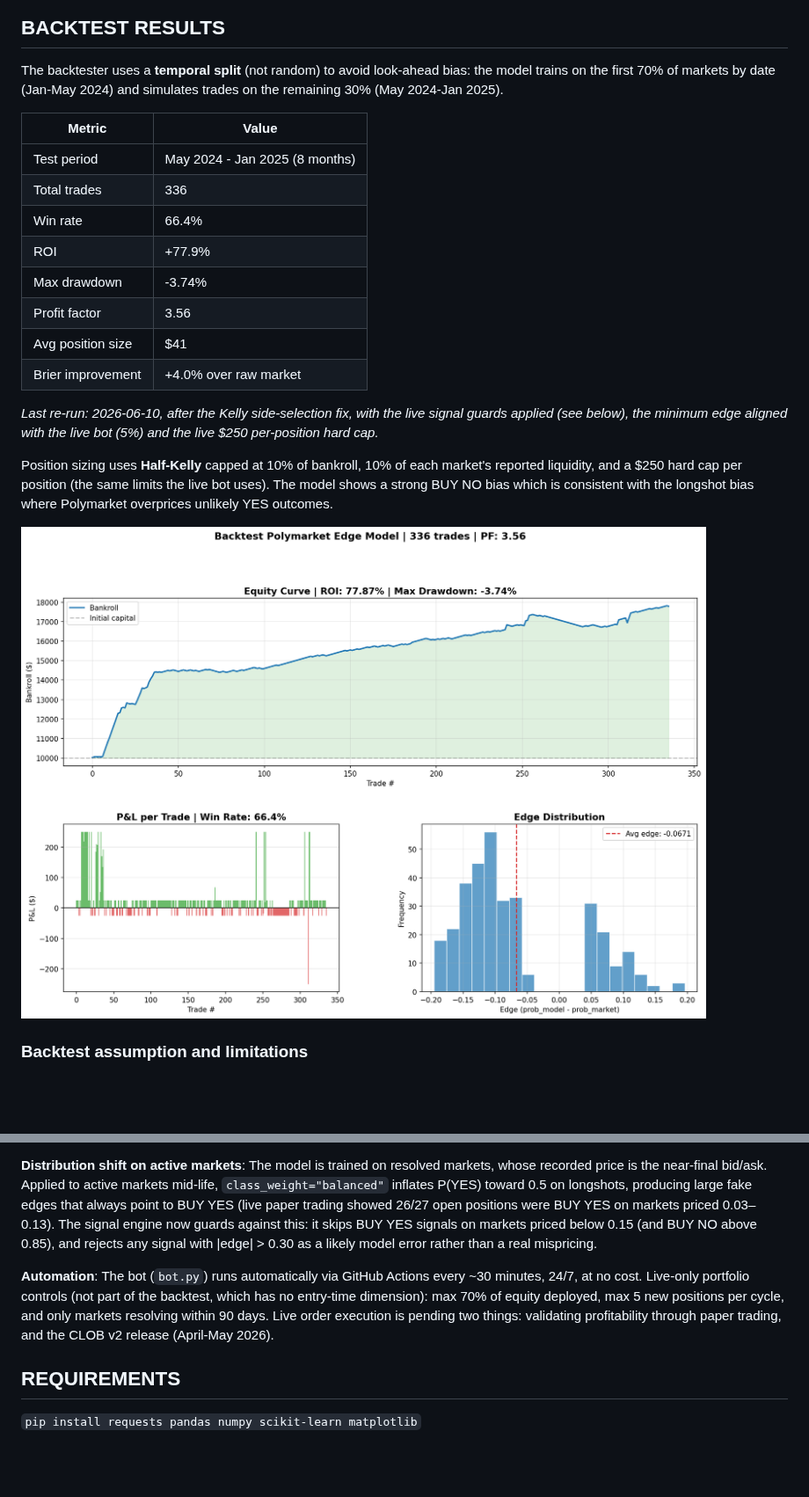
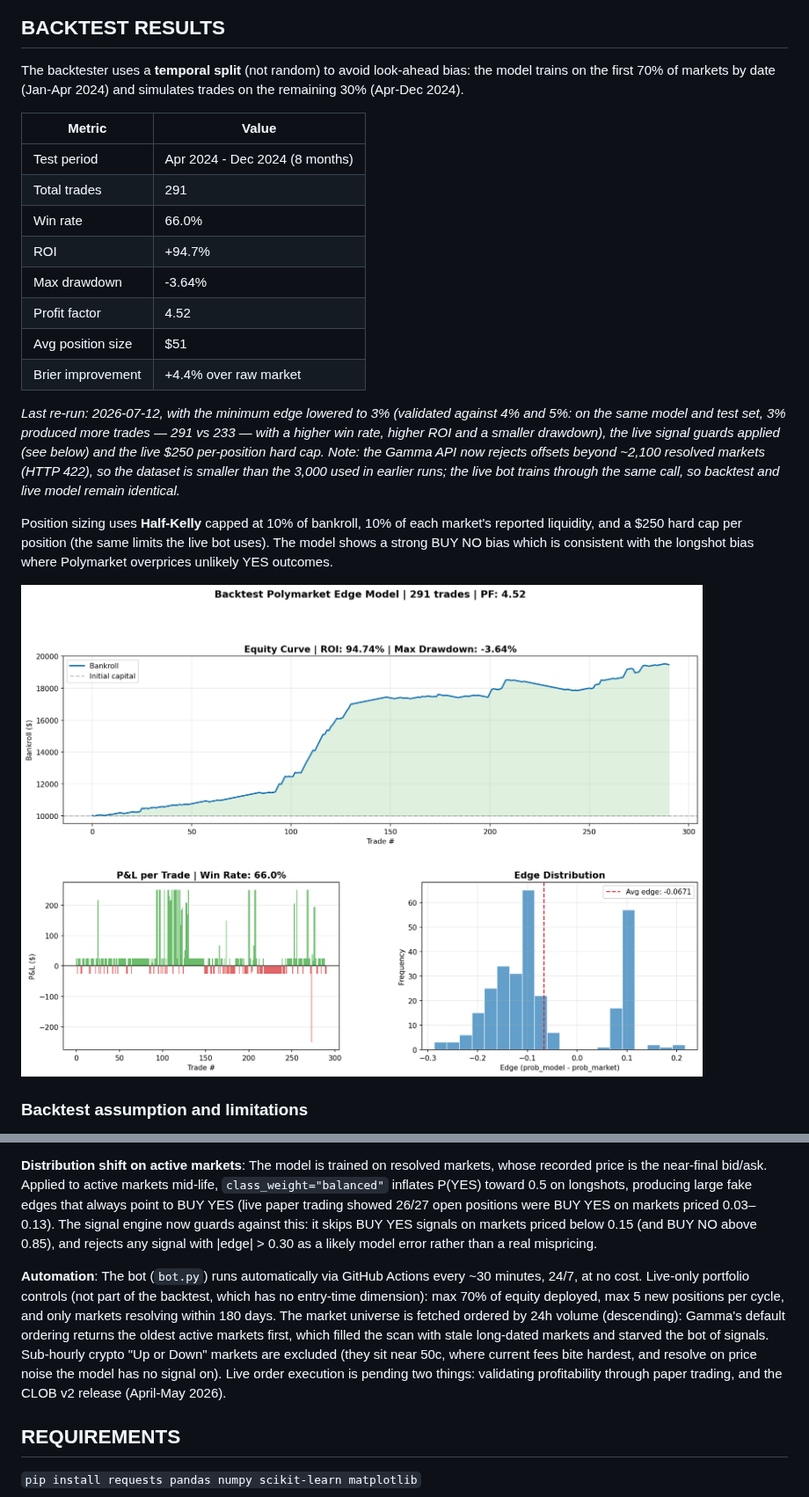
Before and after one commit to BallesJr/polymarket-edge-model, a Markdown page: README.md, 2 parts joined by grey strips. Shown at 88% size. GitHub-like rendering; pictures changed too: data/backtest_results.png; blank space fills up the shorter version.

```diff
--- a/README.md
+++ b/README.md
@@ -41,20 +41,20 @@ The Random Forest achieves a **12.9% improvement** over the raw market probabili
 
 ## BACKTEST RESULTS
 
-The backtester uses a **temporal split** (not random) to avoid look-ahead bias: the model trains on the first 70% of markets by date (Jan-May 2024) and simulates trades on the remaining 30% (May 2024-Jan 2025).
+The backtester uses a **temporal split** (not random) to avoid look-ahead bias: the model trains on the first 70% of markets by date (Jan-Apr 2024) and simulates trades on the remaining 30% (Apr-Dec 2024).
 
 | Metric            | Value                          |
 | ----------------- | ------------------------------ |
-| Test period       | May 2024 - Jan 2025 (8 months) |
-| Total trades      | 336                            |
-| Win rate          | 66.4%                          |
-| ROI               | +77.9%                         |
-| Max drawdown      | -3.74%                         |
-| Profit factor     | 3.56                           |
-| Avg position size | $41                            |
-| Brier improvement | +4.0% over raw market          |
+| Test period       | Apr 2024 - Dec 2024 (8 months) |
+| Total trades      | 291                            |
+| Win rate          | 66.0%                          |
+| ROI               | +94.7%                         |
+| Max drawdown      | -3.64%                         |
+| Profit factor     | 4.52                           |
+| Avg position size | $51                            |
+| Brier improvement | +4.4% over raw market          |
 
-_Last re-run: 2026-06-10, after the Kelly side-selection fix, with the live signal guards applied (see below), the minimum edge aligned with the live bot (5%) and the live $250 per-position hard cap._
+_Last re-run: 2026-07-12, with the minimum edge lowered to 3% (validated against 4% and 5%: on the same model and test set, 3% produced more trades — 291 vs 233 — with a higher win rate, higher ROI and a smaller drawdown), the live signal guards applied (see below) and the live $250 per-position hard cap. Note: the Gamma API now rejects offsets beyond ~2,100 resolved markets (HTTP 422), so the dataset is smaller than the 3,000 used in earlier runs; the live bot trains through the same call, so backtest and live model remain identical._
 
 Position sizing uses **Half-Kelly** capped at 10% of bankroll, 10% of each market's reported liquidity, and a $250 hard cap per position (the same limits the live bot uses). The model shows a strong BUY NO bias which is consistent with the longshot bias where Polymarket overprices unlikely YES outcomes.
 
@@ -82,7 +82,7 @@ Position sizing uses **Half-Kelly** capped at 10% of bankroll, 10% of each marke
 
 **Distribution shift on active markets**: The model is trained on resolved markets, whose recorded price is the near-final bid/ask. Applied to active markets mid-life, `class_weight="balanced"` inflates P(YES) toward 0.5 on longshots, producing large fake edges that always point to BUY YES (live paper trading showed 26/27 open positions were BUY YES on markets priced 0.03–0.13). The signal engine now guards against this: it skips BUY YES signals on markets priced below 0.15 (and BUY NO above 0.85), and rejects any signal with |edge| > 0.30 as a likely model error rather than a real mispricing.
 
-**Automation**: The bot (`bot.py`) runs automatically via GitHub Actions every ~30 minutes, 24/7, at no cost. Live-only portfolio controls (not part of the backtest, which has no entry-time dimension): max 70% of equity deployed, max 5 new positions per cycle, and only markets resolving within 90 days. Live order execution is pending two things: validating profitability through paper trading, and the CLOB v2 release (April-May 2026).
+**Automation**: The bot (`bot.py`) runs automatically via GitHub Actions every ~30 minutes, 24/7, at no cost. Live-only portfolio controls (not part of the backtest, which has no entry-time dimension): max 70% of equity deployed, max 5 new positions per cycle, and only markets resolving within 180 days. The market universe is fetched ordered by 24h volume (descending): Gamma's default ordering returns the oldest active markets first, which filled the scan with stale long-dated markets and starved the bot of signals. Sub-hourly crypto "Up or Down" markets are excluded (they sit near 50c, where current fees bite hardest, and resolve on price noise the model has no signal on). Live order execution is pending two things: validating profitability through paper trading, and the CLOB v2 release (April-May 2026).
 
 ## REQUIREMENTS
 
```
Also changed, not shown: 4 other files.
